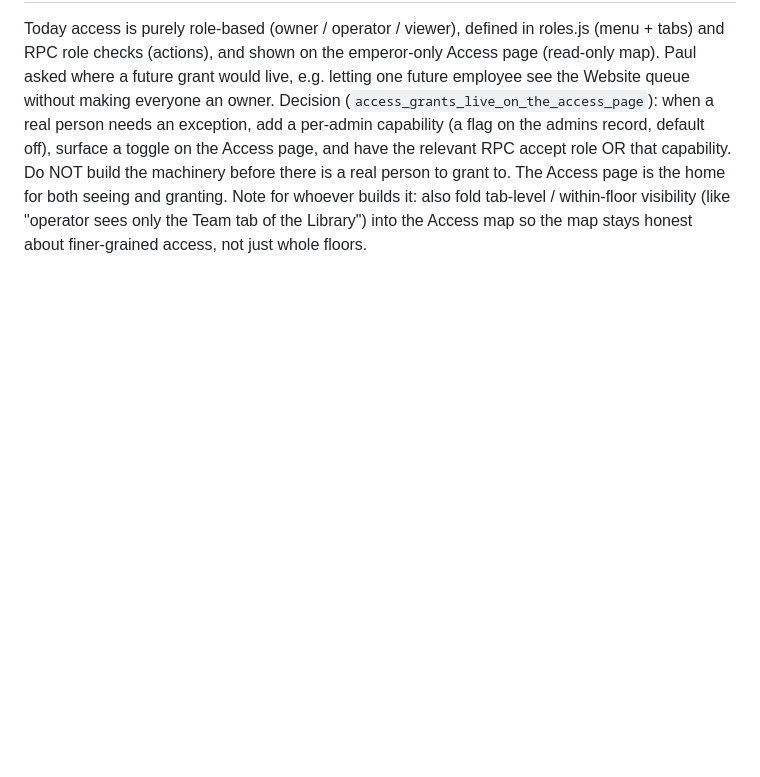
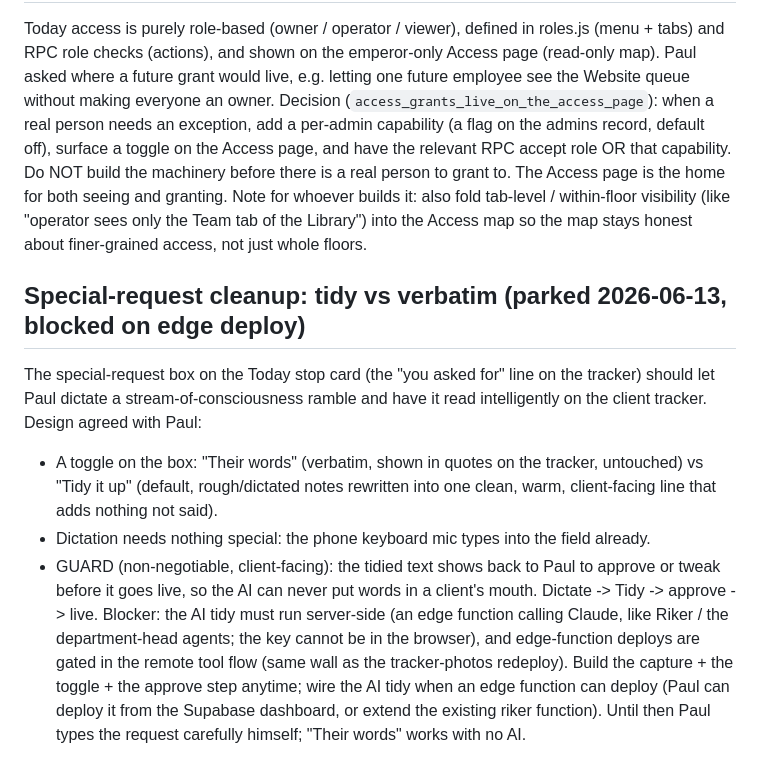
Before and after one commit to DogGoneEngine/doggoneclean-site, a Markdown page: CLEAN_PARKING_LOT.md, the part around the change. Drawn GitHub-style; blank space fills up the shorter version.

Commit message:
Park: special-request tidy-vs-verbatim cleanup (blocked on edge deploy) (#29)
Captures the agreed design (Their words verbatim vs Tidy it up, with an
approve-before-live guard) for the stop-card special request, parked
until edge-function deploys are ungated. Paul types it carefully for now.

https://claude.ai/code/session_01H5TbJ7ejwYMLNuL6NpZY8r

Co-authored-by: Claude <noreply@anthropic.com>

```diff
--- a/CLEAN_PARKING_LOT.md
+++ b/CLEAN_PARKING_LOT.md
@@ -944,3 +944,22 @@ Do NOT build the machinery before there is a real person to grant to. The Access
 for both seeing and granting. Note for whoever builds it: also fold tab-level / within-floor
 visibility (like "operator sees only the Team tab of the Library") into the Access map so the map
 stays honest about finer-grained access, not just whole floors.
+
+## Special-request cleanup: tidy vs verbatim (parked 2026-06-13, blocked on edge deploy)
+
+The special-request box on the Today stop card (the "you asked for" line on the tracker) should
+let Paul dictate a stream-of-consciousness ramble and have it read intelligently on the client
+tracker. Design agreed with Paul:
+- A toggle on the box: "Their words" (verbatim, shown in quotes on the tracker, untouched) vs
+  "Tidy it up" (default, rough/dictated notes rewritten into one clean, warm, client-facing
+  line that adds nothing not said).
+- Dictation needs nothing special: the phone keyboard mic types into the field already.
+- GUARD (non-negotiable, client-facing): the tidied text shows back to Paul to approve or tweak
+  before it goes live, so the AI can never put words in a client's mouth. Dictate -> Tidy ->
+  approve -> live.
+Blocker: the AI tidy must run server-side (an edge function calling Claude, like Riker / the
+department-head agents; the key cannot be in the browser), and edge-function deploys are gated
+in the remote tool flow (same wall as the tracker-photos redeploy). Build the capture + the
+toggle + the approve step anytime; wire the AI tidy when an edge function can deploy (Paul can
+deploy it from the Supabase dashboard, or extend the existing riker function). Until then Paul
+types the request carefully himself; "Their words" works with no AI.
```
